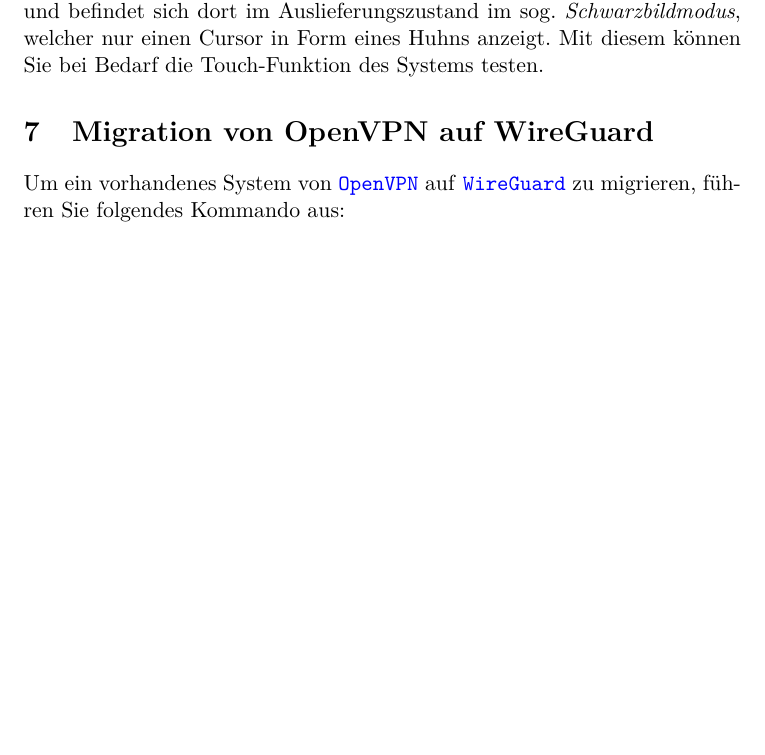
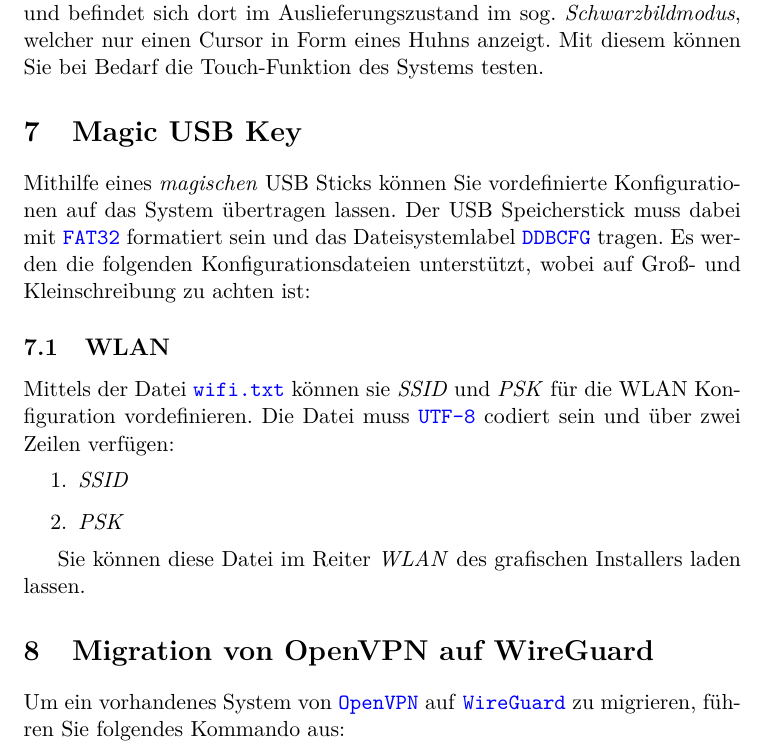
Before and after one commit to homeinfogmbh/ddb-setup-manual, a LaTeX paper (Installationsanleitung_DDB.tex): part of page 5 of 5 before the commit and part of page 6 of 7 after it, cut so that both start at the same text, the shorter picture padded with empty space. Compiled offline with pdfLaTeX.

Commit message:
Add magic USB key documentation

```diff
--- a/Installationsanleitung_DDB.tex
+++ b/Installationsanleitung_DDB.tex
@@ -140,6 +140,21 @@
 Das System bootet standardmäßig in den \emph{Digital Signage Mode} und befindet sich dort im Auslieferungszustand im sog. \emph{Schwarzbildmodus}, welcher nur einen Cursor in Form eines Huhns anzeigt.
 Mit diesem können Sie bei Bedarf die Touch-Funktion des Systems testen.
 
+\section{Magic USB Key}
+Mithilfe eines \emph{magischen} USB Sticks können Sie vordefinierte Konfigurationen auf das System übertragen lassen.
+Der USB Speicherstick muss dabei mit \codeword{FAT32} formatiert sein und das Dateisystemlabel \codeword{DDBCFG} tragen.
+Es werden die folgenden Konfigurationsdateien unterstützt, wobei auf Groß- und Kleinschreibung zu achten ist:
+
+\subsection{WLAN}
+Mittels der Datei \codeword{wifi.txt} können sie \emph{SSID} und \emph{PSK} für die WLAN Konfiguration vordefinieren.
+Die Datei muss \codeword{UTF-8} codiert sein und über zwei Zeilen verfügen:
+\begin{enumerate}
+  \item \emph{SSID}
+  \item \emph{PSK}
+\end{enumerate}
+
+Sie können diese Datei im Reiter \emph{WLAN} des grafischen Installers laden lassen.
+
 \section{Migration von OpenVPN auf WireGuard}
 Um ein vorhandenes System von \codeword{OpenVPN} auf \codeword{WireGuard} zu migrieren, führen Sie folgendes Kommando aus:
 \begin{verbatim}
```
